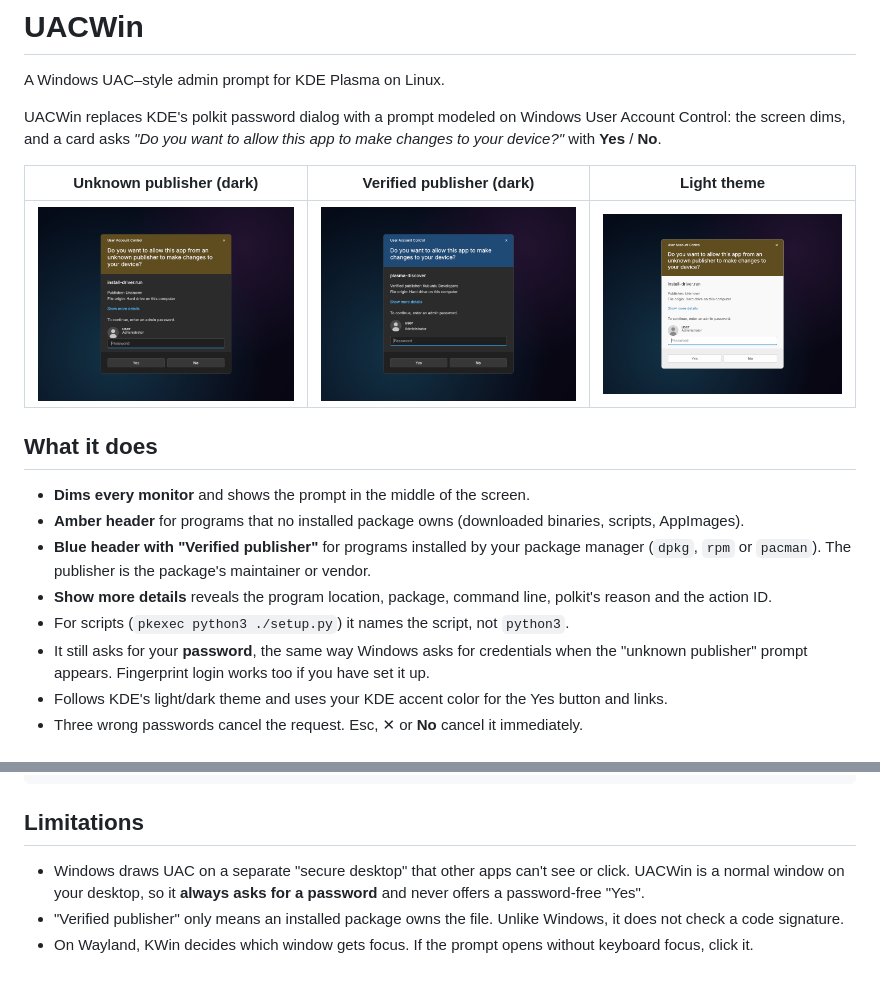
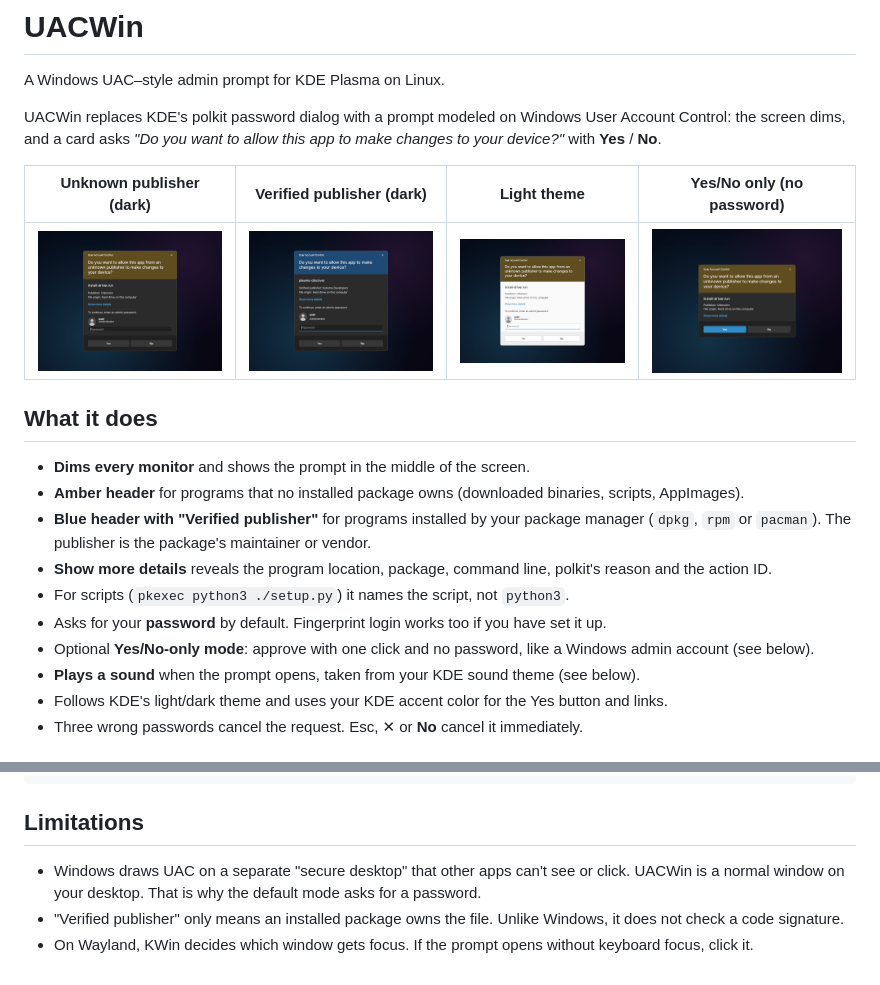
Before and after one commit to patchon-t/UACWin, a Markdown page: README.md, 2 parts joined by grey strips. Rendered like a GitHub page; pictures changed too: docs/consent-dark.png (added), docs/unknown-dark.png.

```diff
--- a/README.md
+++ b/README.md
@@ -6,9 +6,9 @@ UACWin replaces KDE's polkit password dialog with a prompt modeled on Windows Us
 the screen dims, and a card asks *"Do you want to allow this app to make changes to your device?"*
 with **Yes** / **No**.
 
-| Unknown publisher (dark) | Verified publisher (dark) | Light theme |
-|---|---|---|
-| ![](docs/unknown-dark.png) | ![](docs/verified-dark.png) | ![](docs/unknown-light.png) |
+| Unknown publisher (dark) | Verified publisher (dark) | Light theme | Yes/No only (no password) |
+|---|---|---|---|
+| ![](docs/unknown-dark.png) | ![](docs/verified-dark.png) | ![](docs/unknown-light.png) | ![](docs/consent-dark.png) |
 
 ## What it does
 
@@ -18,8 +18,9 @@ with **Yes** / **No**.
   (`dpkg`, `rpm` or `pacman`). The publisher is the package's maintainer or vendor.
 - **Show more details** reveals the program location, package, command line, polkit's reason and the action ID.
 - For scripts (`pkexec python3 ./setup.py`) it names the script, not `python3`.
-- It still asks for your **password**, the same way Windows asks for credentials when the
-  "unknown publisher" prompt appears. Fingerprint login works too if you have set it up.
+- Asks for your **password** by default. Fingerprint login works too if you have set it up.
+- Optional **Yes/No-only mode**: approve with one click and no password, like a Windows admin account (see below).
+- **Plays a sound** when the prompt opens, taken from your KDE sound theme (see below).
 - Follows KDE's light/dark theme and uses your KDE accent color for the Yes button and links.
 - Three wrong passwords cancel the request. Esc, ✕ or **No** cancel it immediately.
 
@@ -109,6 +152,6 @@ journalctl --user -u uacwin-agent -f
 ## Limitations
 
 - Windows draws UAC on a separate "secure desktop" that other apps can't see or click.
-  UACWin is a normal window on your desktop, so it **always asks for a password** and never offers a password-free "Yes".
+  UACWin is a normal window on your desktop. That is why the default mode asks for a password.
 - "Verified publisher" only means an installed package owns the file. Unlike Windows, it does not check a code signature.
 - On Wayland, KWin decides which window gets focus. If the prompt opens without keyboard focus, click it.
```
Also changed, not shown: other parts of README.md (+43 -1 lines), 11 other files.
